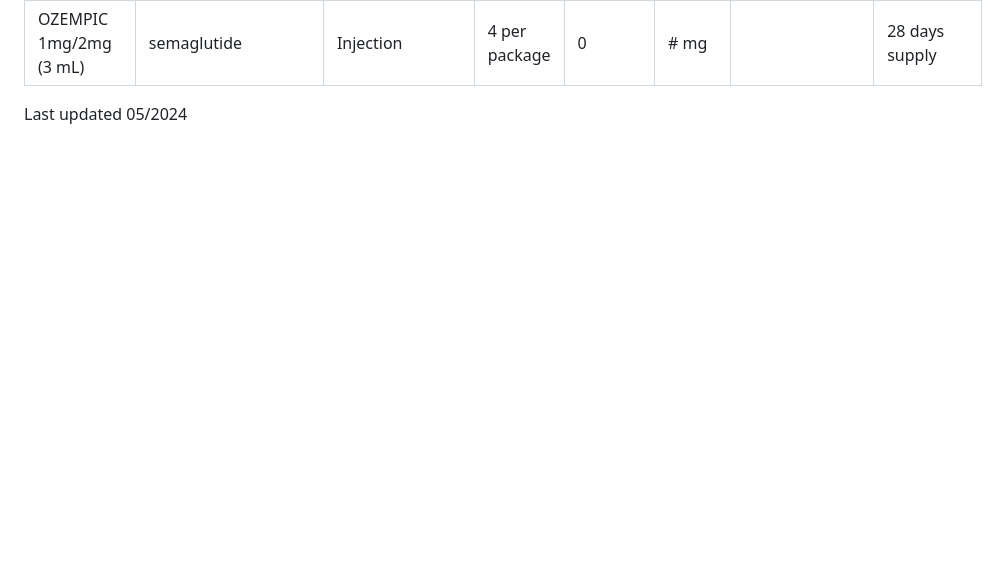
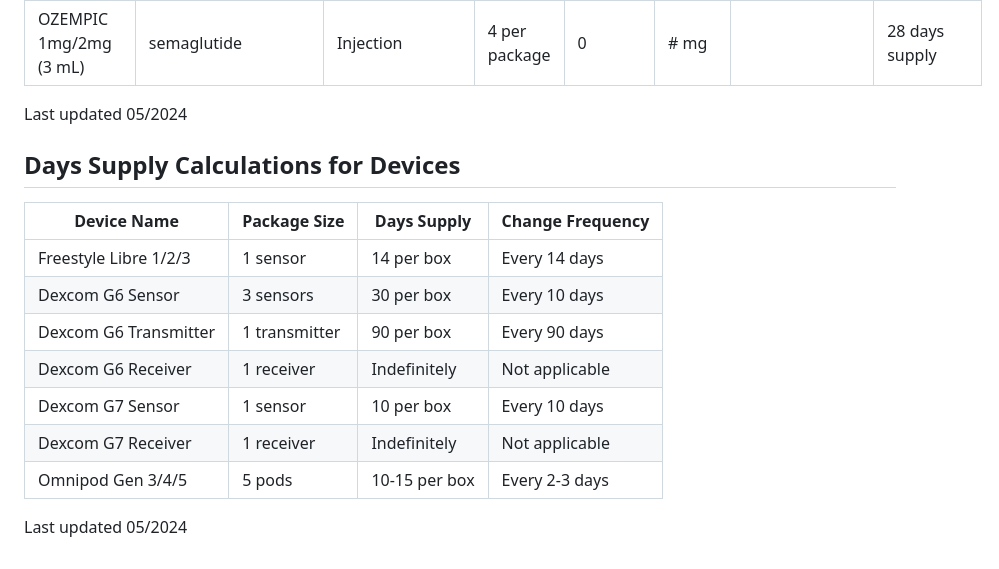
Before and after one commit to EszopiCoder/days-supply-calc, a Markdown page: README.md, the part around the change. GitHub-like rendering; blank space fills up the shorter version.

Commit message:
Update README.md
Added devices

```diff
--- a/README.md
+++ b/README.md
@@ -61,3 +61,15 @@ This web-based calculator is deployed via GitHub pages and can be accessed from
 | OZEMPIC 1mg/2mg (3 mL) | semaglutide | Injection | 4 per package | 0 | # mg |  | 28 days supply |
 
 Last updated 05/2024
+## Days Supply Calculations for Devices
+| Device Name | Package Size | Days Supply | Change Frequency |
+| --- | --- | --- | --- |
+| Freestyle Libre 1/2/3 | 1 sensor | 14 per box | Every 14 days |
+| Dexcom G6 Sensor | 3 sensors | 30 per box | Every 10 days |
+| Dexcom G6 Transmitter | 1 transmitter | 90 per box | Every 90 days |
+| Dexcom G6 Receiver | 1 receiver | Indefinitely | Not applicable |
+| Dexcom G7 Sensor | 1 sensor | 10 per box | Every 10 days |
+| Dexcom G7 Receiver | 1 receiver | Indefinitely | Not applicable |
+| Omnipod Gen 3/4/5 | 5 pods | 10-15 per box | Every 2-3 days |
+
+Last updated 05/2024
```
